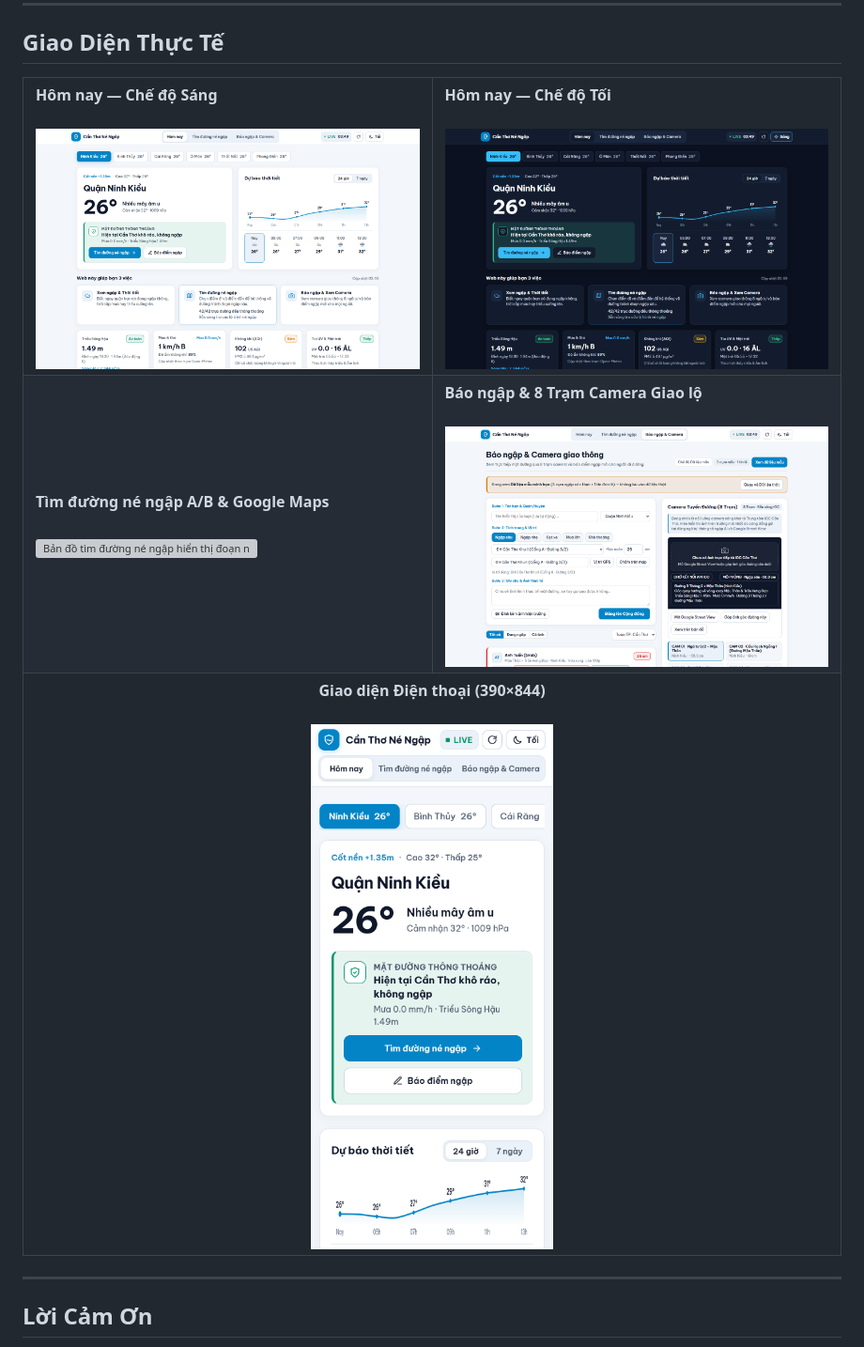
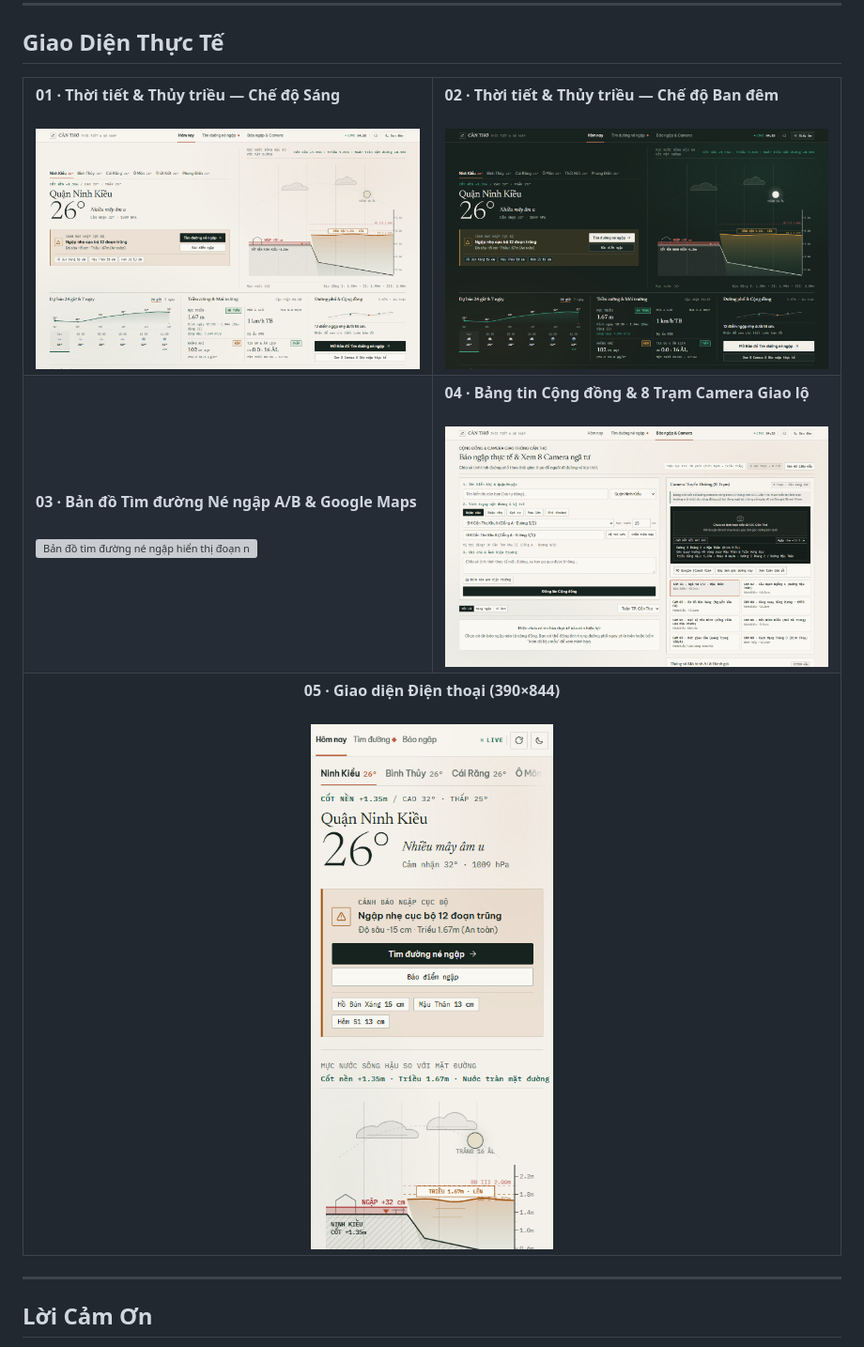
Before and after one commit to 26730121-VoCuongPhat-UIT/cantho-smart-hydrology, a Markdown page: README.md, the part around one of its changes. Shown at 94% size. GitHub-like rendering; pictures changed too: docs/screenshots/01-weather-light.png, docs/screenshots/02-weather-dark.png, docs/screenshots/04-community-cameras.png; grey boxes are pictures that could not be loaded.

```diff
--- a/README.md
+++ b/README.md
@@ -51,27 +51,27 @@
 <table>
   <tr>
     <td width="50%">
-      <strong>Hôm nay — Chế độ Sáng</strong><br/><br/>
-      <img src="docs/screenshots/01-weather-light.png" alt="Giao diện Hôm nay theo dõi thời tiết và tình hình ngập tại Cần Thơ ở chế độ sáng" />
+      <strong>01 · Thời tiết &amp; Thủy triều — Chế độ Sáng</strong><br/><br/>
+      <img src="docs/screenshots/01-weather-light.png" alt="Giao diện theo dõi thời tiết và mực nước Sông Hậu tại Cần Thơ ở chế độ sáng" />
     </td>
     <td width="50%">
-      <strong>Hôm nay — Chế độ Tối</strong><br/><br/>
-      <img src="docs/screenshots/02-weather-dark.png" alt="Giao diện Hôm nay theo dõi thời tiết và tình hình ngập Cần Thơ ở chế độ tối" />
+      <strong>02 · Thời tiết &amp; Thủy triều — Chế độ Ban đêm</strong><br/><br/>
+      <img src="docs/screenshots/02-weather-dark.png" alt="Giao diện theo dõi thời tiết và thủy triều Cần Thơ ở chế độ ban đêm" />
     </td>
   </tr>
   <tr>
     <td width="50%">
-      <strong>Tìm đường né ngập A/B &amp; Google Maps</strong><br/><br/>
+      <strong>03 · Bản đồ Tìm đường Né ngập A/B &amp; Google Maps</strong><br/><br/>
       <img src="docs/screenshots/03-flood-routing.png" alt="Bản đồ tìm đường né ngập hiển thị đoạn ngập đỏ, lộ trình an toàn xanh và nút mở Google Maps" />
     </td>
     <td width="50%">
-      <strong>Báo ngập &amp; 8 Trạm Camera Giao lộ</strong><br/><br/>
-      <img src="docs/screenshots/04-community-cameras.png" alt="Bảng tin báo ngập cộng đồng và 8 điểm quan sát camera giao lộ tại Cần Thơ" />
+      <strong>04 · Bảng tin Cộng đồng &amp; 8 Trạm Camera Giao lộ</strong><br/><br/>
+      <img src="docs/screenshots/04-community-cameras.png" alt="Bảng tin phản ánh đường phố cộng đồng và 8 điểm quan sát camera giao lộ tại Cần Thơ" />
     </td>
   </tr>
   <tr>
     <td colspan="2" align="center">
-      <strong>Giao diện Điện thoại (390×844)</strong><br/><br/>
+      <strong>05 · Giao diện Điện thoại (390×844)</strong><br/><br/>
       <img src="docs/screenshots/05-mobile-view.png" width="320" alt="Giao diện trang web hiển thị gọn gàng trên màn hình điện thoại" />
     </td>
   </tr>
```
Also changed, not shown: other parts of README.md (+15 -15 lines), docs/screenshots/hero-banner.png, 8 other files.
